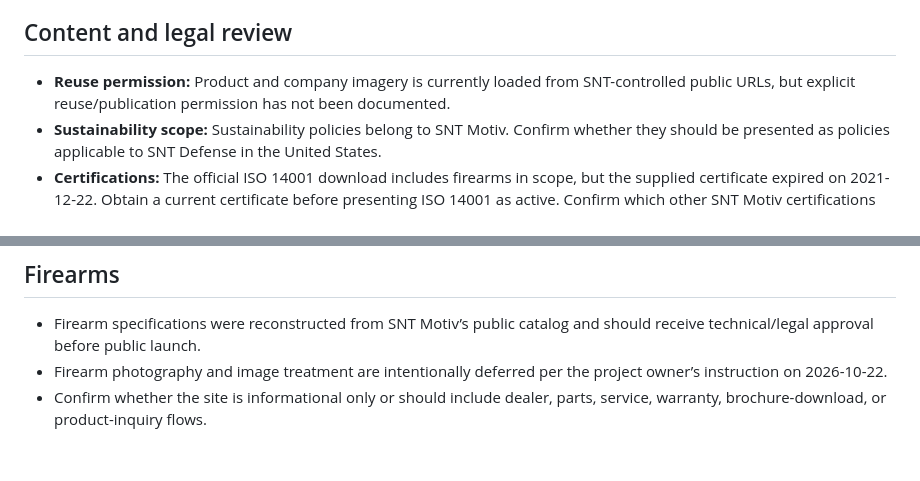
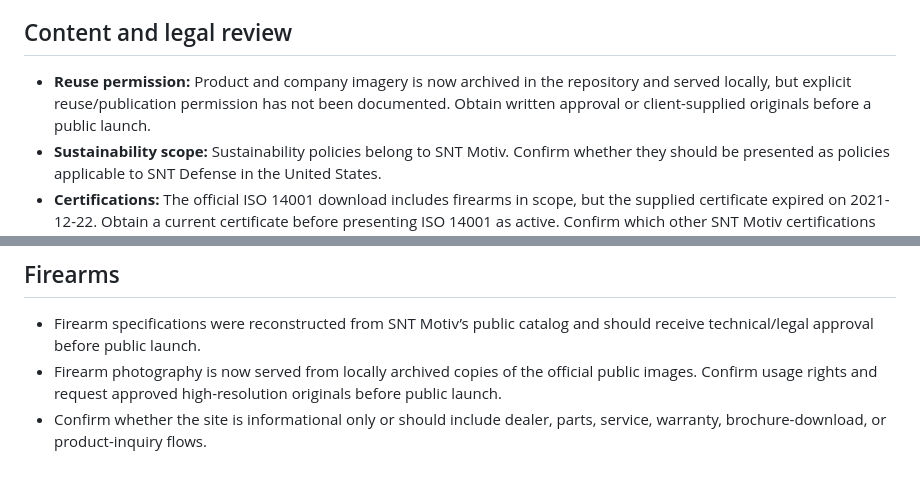
Before and after one commit to GraySoftware/snt, a Markdown page: docs/open-questions.md, 2 parts joined by grey strips. GitHub-like rendering.

Commit message:
Document localized image approval question

```diff
--- a/docs/open-questions.md
+++ b/docs/open-questions.md
@@ -20,7 +20,7 @@ This file tracks anything that could not be verified or requires an SNT business
 
 ## Content and legal review
 
-- **Reuse permission:** Product and company imagery is currently loaded from SNT-controlled public URLs, but explicit reuse/publication permission has not been documented.
+- **Reuse permission:** Product and company imagery is now archived in the repository and served locally, but explicit reuse/publication permission has not been documented. Obtain written approval or client-supplied originals before a public launch.
 - **Sustainability scope:** Sustainability policies belong to SNT Motiv. Confirm whether they should be presented as policies applicable to SNT Defense in the United States.
 - **Certifications:** The official ISO 14001 download includes firearms in scope, but the supplied certificate expired on 2021-12-22. Obtain a current certificate before presenting ISO 14001 as active. Confirm which other SNT Motiv certifications apply specifically to defense products and the U.S. operation.
 - **Privacy and legal pages:** Obtain approved privacy policy, terms, accessibility statement, export-control language, warranty/support language, and copyright owner.
@@ -36,5 +36,5 @@ This file tracks anything that could not be verified or requires an SNT business
 ## Firearms
 
 - Firearm specifications were reconstructed from SNT Motiv’s public catalog and should receive technical/legal approval before public launch.
-- Firearm photography and image treatment are intentionally deferred per the project owner’s instruction on 2026-10-22.
+- Firearm photography is now served from locally archived copies of the official public images. Confirm usage rights and request approved high-resolution originals before public launch.
 - Confirm whether the site is informational only or should include dealer, parts, service, warranty, brochure-download, or product-inquiry flows.
```
Also changed, not shown: other parts of docs/open-questions.md (+1 -1 lines).
